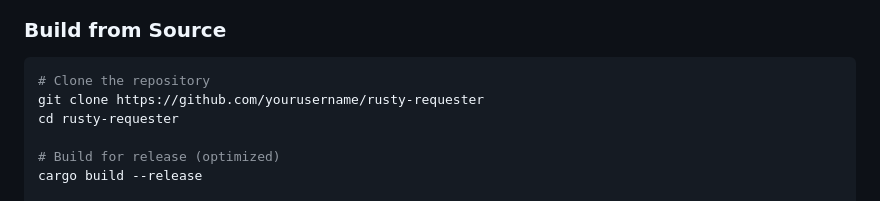
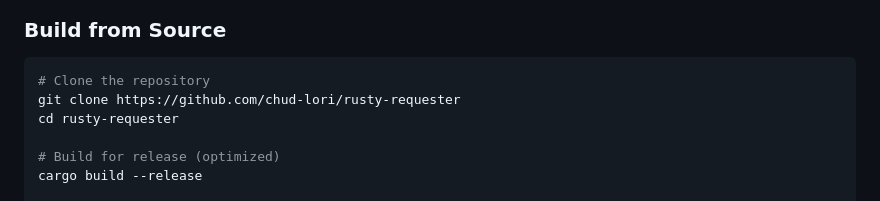
Before and after one commit to chud-lori/rusty-requester, a Markdown page: readme.md, the part around the change. GitHub-like rendering.

````diff
--- a/readme.md
+++ b/readme.md
@@ -37,7 +37,7 @@ I develop this (vibe-coded, hehe) because I use api client a lot while I used to
 ### Build from Source
 ```bash
 # Clone the repository
-git clone https://github.com/yourusername/rusty-requester
+git clone https://github.com/chud-lori/rusty-requester
 cd rusty-requester
 
 # Build for release (optimized)
````
